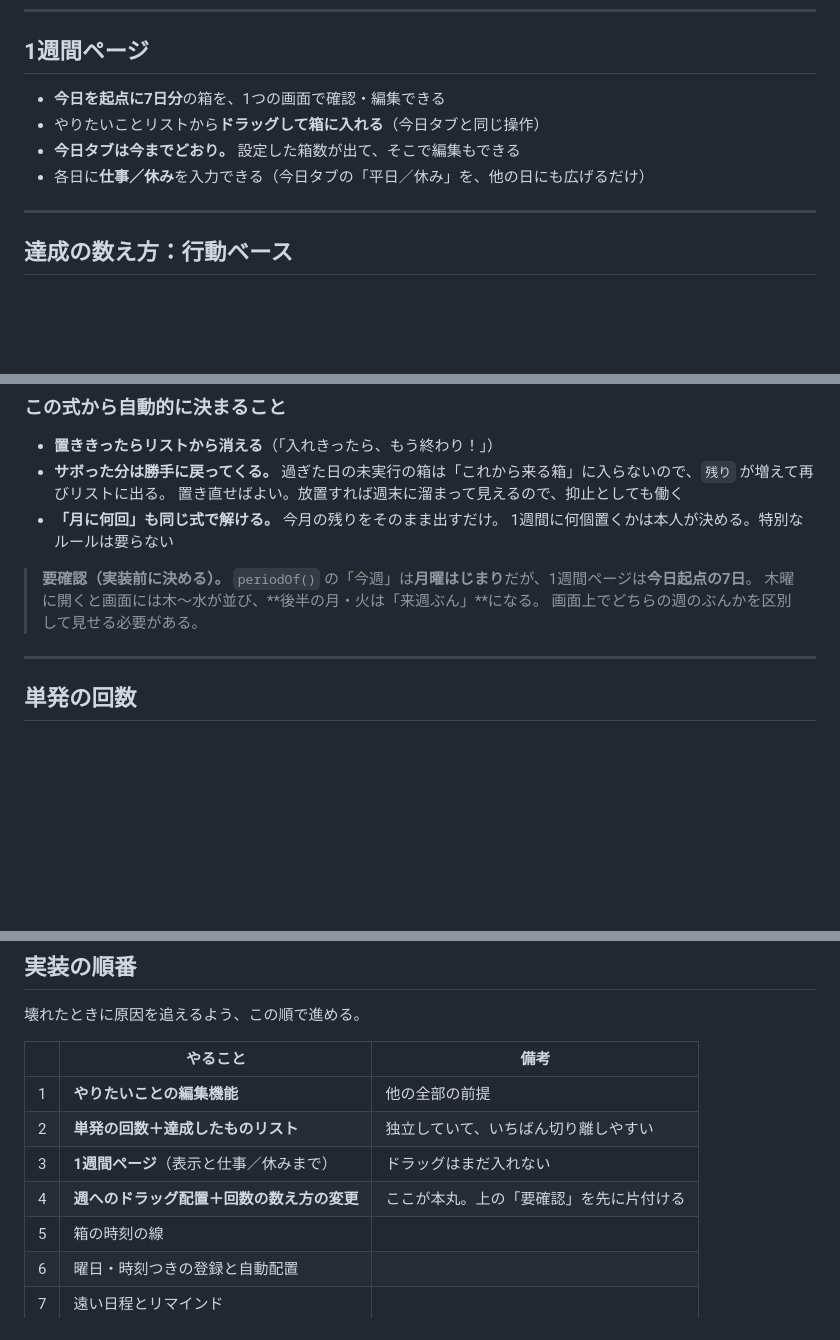
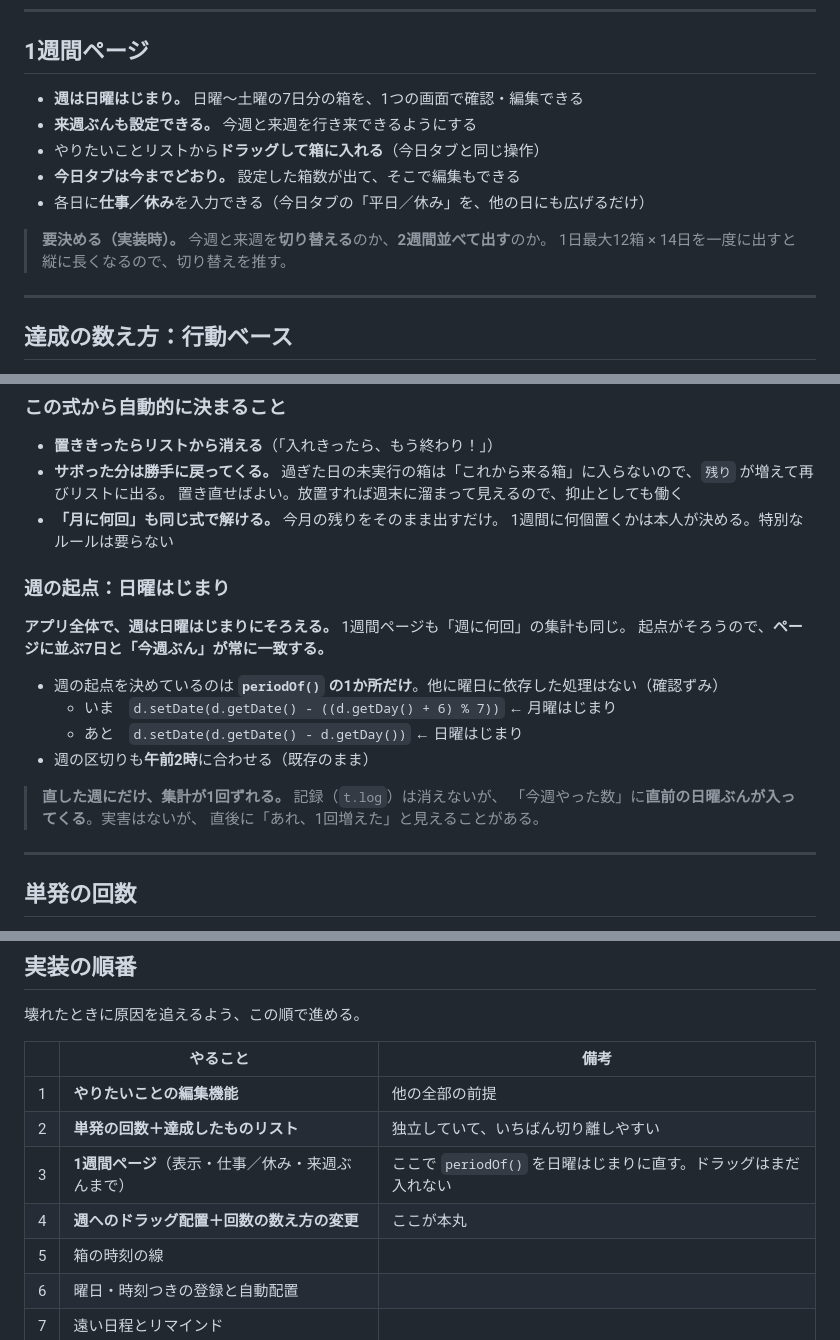
Before and after one commit to nikunokuni/iamidle, a Markdown page: SPEC.md, 3 parts joined by grey strips. GitHub-like rendering; blank space fills up the shorter version.

Commit message:
週の起点を日曜はじまりに決め、1週間ページに来週ぶんを足す
前回 SPEC.md に「要確認」として残した、週の起点のズレが決着した。

- アプリ全体で週は日曜はじまりにそろえる。1週間ページも集計も同じ
  起点がそろうので、並ぶ7日と「今週ぶん」が常に一致する
- 週の起点を決めているのは periodOf() の1か所だけと確認した
- 1週間ページで来週ぶんも設定できるようにする

あわせて、来週ぶんを先に開くと、その時点で来週の日が作られて
自動配置が走ることを明記した。以降アプリは置き直さないので、
ここが衝突アラートの出しどころになる。

今週と来週を切り替えるか2週間並べるかは、実装時に決める。

Co-Authored-By: Claude Opus 5 <noreply@anthropic.com>
Claude-Session: https://claude.ai/code/session_01WrTPfVzRPccAh89Pxu49h5

```diff
--- a/SPEC.md
+++ b/SPEC.md
@@ -132,10 +132,14 @@
 
 ## 1週間ページ
 
-- **今日を起点に7日分**の箱を、1つの画面で確認・編集できる
+- **週は日曜はじまり。** 日曜〜土曜の7日分の箱を、1つの画面で確認・編集できる
+- **来週ぶんも設定できる。** 今週と来週を行き来できるようにする
 - やりたいことリストから**ドラッグして箱に入れる**（今日タブと同じ操作）
 - **今日タブは今までどおり。** 設定した箱数が出て、そこで編集もできる
 - 各日に**仕事／休み**を入力できる（今日タブの「平日／休み」を、他の日にも広げるだけ）
+
+> **要決める（実装時）。** 今週と来週を**切り替える**のか、**2週間並べて出す**のか。
+> 1日最大12箱 × 14日を一度に出すと縦に長くなるので、切り替えを推す。
 
 ---
 
@@ -160,10 +164,19 @@
 - **「月に何回」も同じ式で解ける。** 今月の残りをそのまま出すだけ。
   1週間に何個置くかは本人が決める。特別なルールは要らない
 
-> **要確認（実装前に決める）。**
-> `periodOf()` の「今週」は**月曜はじまり**だが、1週間ページは**今日起点の7日**。
-> 木曜に開くと画面には木〜水が並び、**後半の月・火は「来週ぶん」**になる。
-> 画面上でどちらの週のぶんかを区別して見せる必要がある。
+### 週の起点：日曜はじまり
+
+**アプリ全体で、週は日曜はじまりにそろえる。** 1週間ページも「週に何回」の集計も同じ。
+起点がそろうので、**ページに並ぶ7日と「今週ぶん」が常に一致する。**
+
+- 週の起点を決めているのは **`periodOf()` の1か所だけ**。他に曜日に依存した処理はない（確認ずみ）
+  - いま　`d.setDate(d.getDate() - ((d.getDay() + 6) % 7))`  ← 月曜はじまり
+  - あと　`d.setDate(d.getDate() - d.getDay())`  ← 日曜はじまり
+- 週の区切りも**午前2時**に合わせる（既存のまま）
+
+> **直した週にだけ、集計が1回ずれる。** 記録（`t.log`）は消えないが、
+> 「今週やった数」に**直前の日曜ぶんが入ってくる**。実害はないが、
+> 直後に「あれ、1回増えた」と見えることがある。
 
 ---
 
@@ -247,8 +263,8 @@
 |---|---|---|
 | 1 | **やりたいことの編集機能** | 他の全部の前提 |
 | 2 | **単発の回数＋達成したものリスト** | 独立していて、いちばん切り離しやすい |
-| 3 | **1週間ページ**（表示と仕事／休みまで） | ドラッグはまだ入れない |
-| 4 | **週へのドラッグ配置＋回数の数え方の変更** | ここが本丸。上の「要確認」を先に片付ける |
+| 3 | **1週間ページ**（表示・仕事／休み・来週ぶんまで） | ここで `periodOf()` を日曜はじまりに直す。ドラッグはまだ入れない |
+| 4 | **週へのドラッグ配置＋回数の数え方の変更** | ここが本丸 |
 | 5 | 箱の時刻の線 | |
 | 6 | 曜日・時刻つきの登録と自動配置 | |
 | 7 | 遠い日程とリマインド | |
```
Also changed, not shown: other parts of SPEC.md (+3 -0 lines), HANDOFF.md (+1 -1 lines).
